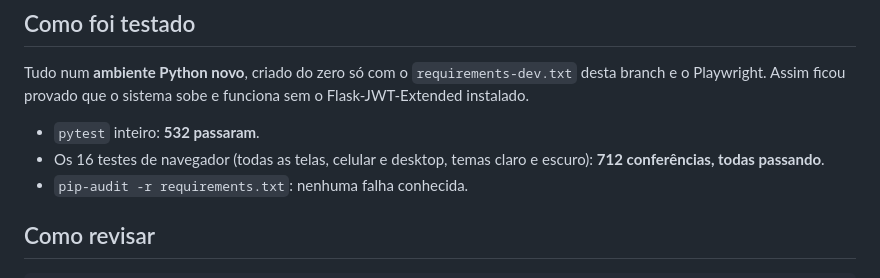
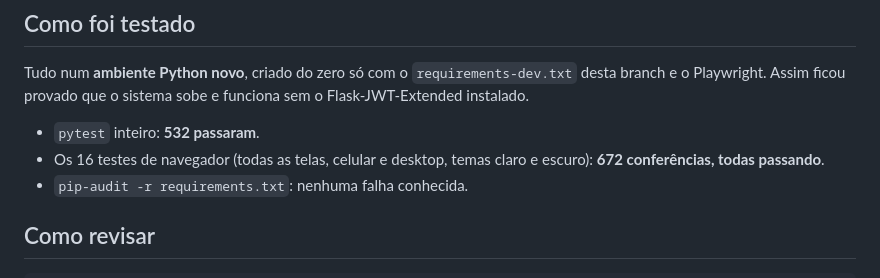
Before and after one commit to Dsmalosti/ValeDesenvolvimentos-Academia, a Markdown page: docs/mudancas/back-29-dependencias.md, the part around the change. Drawn GitHub-style.

Commit message:
back-29: corrige a soma das conferências de navegador no doc (672)
Co-Authored-By: Claude Opus 5.5 <noreply@anthropic.com>

```diff
--- a/docs/mudancas/back-29-dependencias.md
+++ b/docs/mudancas/back-29-dependencias.md
@@ -52,7 +52,7 @@ O segundo comando é opcional: só limpa o que não é mais usado.
 Tudo num **ambiente Python novo**, criado do zero só com o `requirements-dev.txt` desta branch e o Playwright. Assim ficou provado que o sistema sobe e funciona sem o Flask-JWT-Extended instalado.
 
 - `pytest` inteiro: **532 passaram**.
-- Os 16 testes de navegador (todas as telas, celular e desktop, temas claro e escuro): **712 conferências, todas passando**.
+- Os 16 testes de navegador (todas as telas, celular e desktop, temas claro e escuro): **672 conferências, todas passando**.
 - `pip-audit -r requirements.txt`: nenhuma falha conhecida.
 
 ## Como revisar
```
